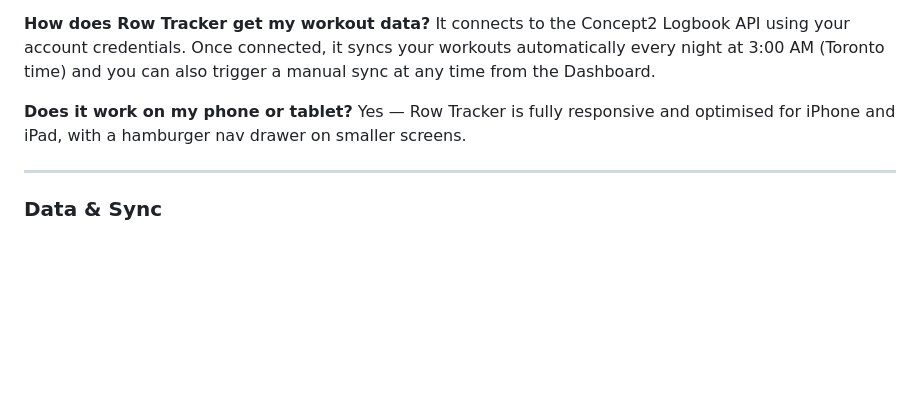
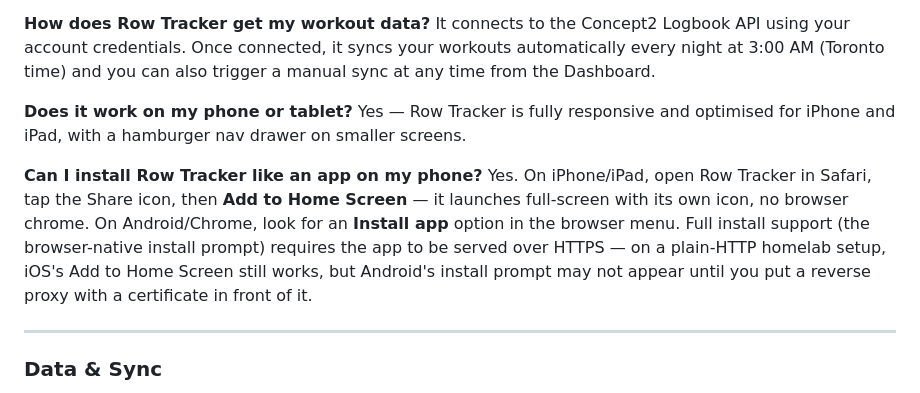
Before and after one commit to dsubtle1/row-tracker, a Markdown page: FAQ.md, the part around the change printed below. Rendered like a GitHub page; blank space fills up the shorter version.

```diff
--- a/FAQ.md
+++ b/FAQ.md
@@ -19,6 +19,9 @@ It connects to the Concept2 Logbook API using your account credentials. Once con
 
 **Does it work on my phone or tablet?**
 Yes — Row Tracker is fully responsive and optimised for iPhone and iPad, with a hamburger nav drawer on smaller screens.
+
+**Can I install Row Tracker like an app on my phone?**
+Yes. On iPhone/iPad, open Row Tracker in Safari, tap the Share icon, then **Add to Home Screen** — it launches full-screen with its own icon, no browser chrome. On Android/Chrome, look for an **Install app** option in the browser menu. Full install support (the browser-native install prompt) requires the app to be served over HTTPS — on a plain-HTTP homelab setup, iOS's Add to Home Screen still works, but Android's install prompt may not appear until you put a reverse proxy with a certificate in front of it.
 
 ---
 
```
Also changed, not shown: other parts of FAQ.md (+1 -1 lines), QUICKSTART.md (+2 -1 lines), README.md (+1 -0 lines), static/img/apple-touch-icon.png (added), static/img/favicon-32.png (added), static/img/favicon-64.png (added), static/img/icon-192.png (added), static/img/icon-512-maskable.png (added), static/img/icon-512.png (added), 9 other files.
